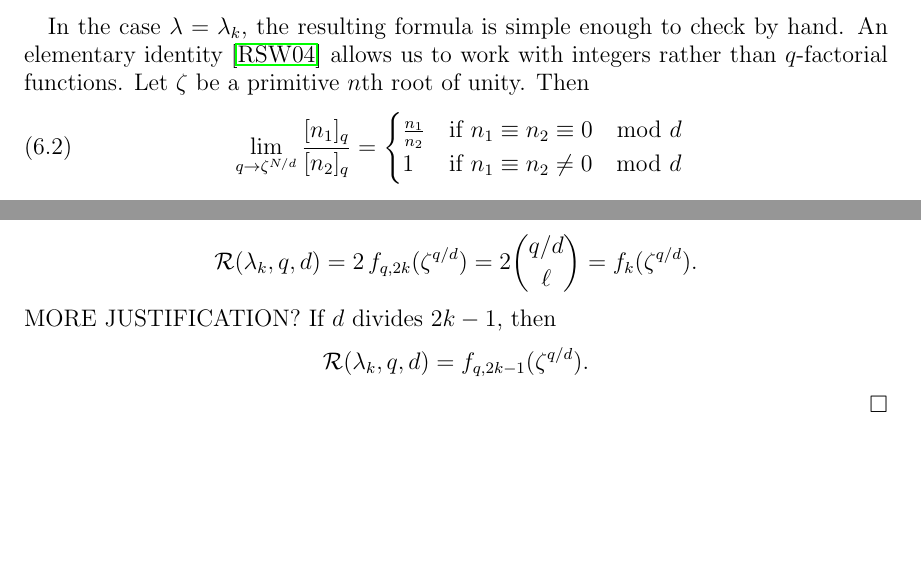
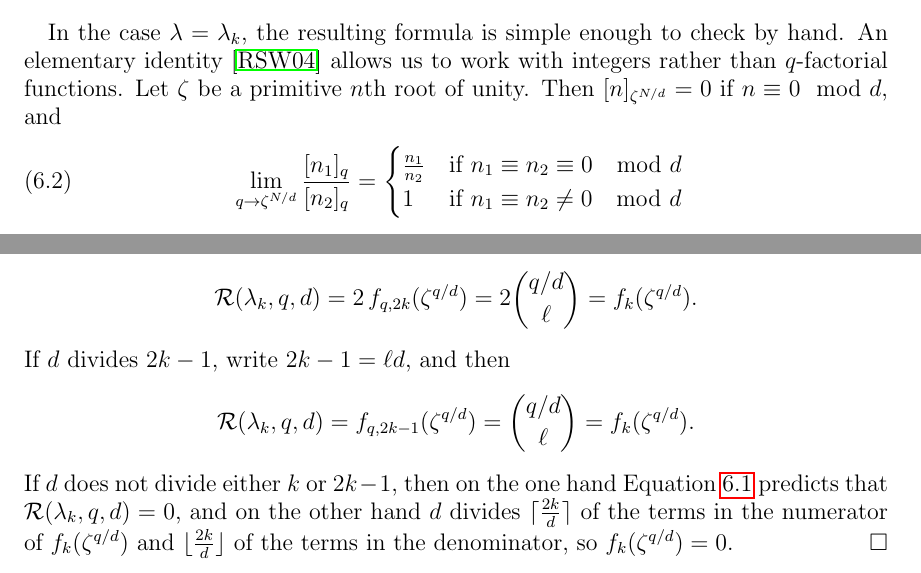
Before and after one commit to dogestoyevsky/ExceptionalPlanePartitions, a LaTeX paper (exceptionals4.tex): two parts of page 27 of 29, joined at a grey line, cut so that both start at the same text, the shorter picture padded with empty space. Compiled offline with pdfLaTeX.

Commit message:
finished propeller proof (though some more detail might not kill anyone)

```diff
--- a/exceptionals4.tex
+++ b/exceptionals4.tex
@@ -1127,7 +1127,7 @@ For each $i$, let $\ell[i] = N_T[i]/\tau[i]$. By Theorem~\ref{thm:periodthm}, a
 Therefore the tableau has period dividing $q[i]/d$ is and only if $d$ divides both $\tilde{d}$ and $\ell[i]$. Now $d$ divides $\tilde{d}$ if and only if the period of the content vector divides $q[i]/d$. But the number of content vectors of length $q[i]$ with $N_T[i]$ ones and with period dividing $q[i]/d$ is precisely $f_{q,N_T}(\zeta^{q/d})$ (Theorem~\ref{thm:rsw}).
 \end{proof}
 
-In the case $\lambda = \lambda_k$, the resulting formula is simple enough to check by hand. An elementary identity \cite{Reiner.Stanton.White} allows us to work with integers rather than $q$-factorial functions. Let $\zeta$ be a primitive $n$th root of unity. Then
+In the case $\lambda = \lambda_k$, the resulting formula is simple enough to check by hand. An elementary identity \cite{Reiner.Stanton.White} allows us to work with integers rather than $q$-factorial functions. Let $\zeta$ be a primitive $n$th root of unity. Then $[n]_{\zeta^{N/d}} = 0$ if $n \equiv 0 \mod d$, and
 \begin{equation}~\label{eq:evalq}
 \lim \limits_{q \rightarrow \zeta^{N/d}} \frac{[n_1]_q}{[n_2]_q} =
 \begin{cases}
@@ -1140,8 +1140,9 @@ In the case $\lambda = \lambda_k$, the resulting formula is simple enough to che
 \[ \mathcal{R}(\lambda_k,q,d) = f_{q,2k-1}(1) + 2 \, f_{q,2k}(1) = \binom{q}{2k-1} + 2 \binom{q}{2k} = \frac{(2q-2k+1)q!}{(2k)!(q-2k+1)!} = f_k(1). \]
 Now for $d > 1$, we can have that $d$ divides $k$, or $d$ divides $2k-1$, or $d$ divides neither. If $d$ divides $k$, write $2k = \ell d$, and then
 \[ \mathcal{R}(\lambda_k,q,d) = 2 \, f_{q,2k}(\zeta^{q/d}) = 2\binom{q/d}{\ell} = f_k(\zeta^{q/d}).\]
-MORE JUSTIFICATION? If $d$ divides $2k-1$, then
-\[ \mathcal{R}(\lambda_k,q,d) =  f_{q,2k-1}(\zeta^{q/d}).\]
+If $d$ divides $2k-1$, write $2k-1 = \ell d$, and then
+\[ \mathcal{R}(\lambda_k,q,d) =  f_{q,2k-1}(\zeta^{q/d}) = \binom{q/d}{\ell} = f_k(\zeta^{q/d}).\]
+If $d$ does not divide either $k$ or $2k-1$, then on the one hand Equation~\ref{eq:mainresulteq} predicts that $\mathcal{R}(\lambda_k,q,d) = 0$, and on the other hand $d$ divides $\lceil{\frac{2k}{d}}\rceil$ of the terms in the numerator of $f_k(\zeta^{q/d})$ and $\lfloor{\frac{2k}{d}}\rfloor$ of the terms in the denominator, so $f_k(\zeta^{q/d}) = 0$.
 \end{proof}
 %We will also need the following elementary algorithm. We say that a quantity $F$ {\bf has the same dependence on $x$ and $x'$} if $F(x) = P(x)$ and $F(x') = P(x')$ for some polynomial $P$. A vector $(F^1,...,F^n)$ has the same dependence on $x$ and $x'$ if $F^i$ has the same dependence on $x$ and $x'$ for each $i$.
 %
```
Also changed, not shown: exceptionals4.pdf, 3 other files.
